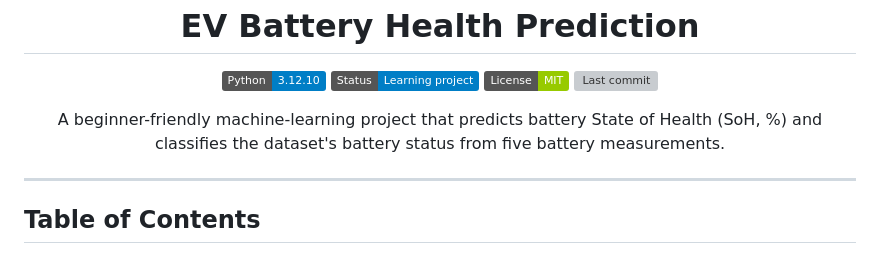
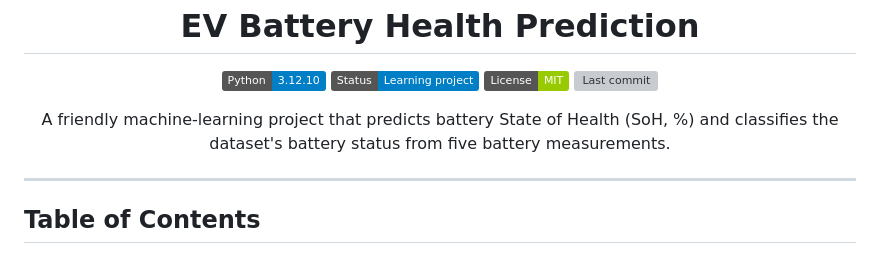
Before and after one commit to GotiNIsarg/EV_Battery_Health_Prediction, a Markdown page: README.md, the part around the change. GitHub-like rendering; badges without logos; grey boxes are pictures that could not be loaded.

```diff
--- a/README.md
+++ b/README.md
@@ -11,7 +11,7 @@
   <a href="https://github.com/hitgalani/EV_Battery_Health_Prediction/commits/main"><img src="https://img.shields.io/github/last-commit/hitgalani/EV_Battery_Health_Prediction?label=last%20commit" alt="Last commit"></a>
 </p>
 
-<p align="center">A beginner-friendly machine-learning project that predicts battery State of Health (SoH, %) and classifies the dataset's battery status from five battery measurements.</p>
+<p align="center">A friendly machine-learning project that predicts battery State of Health (SoH, %) and classifies the dataset's battery status from five battery measurements.</p>
 
 ---
 
```
